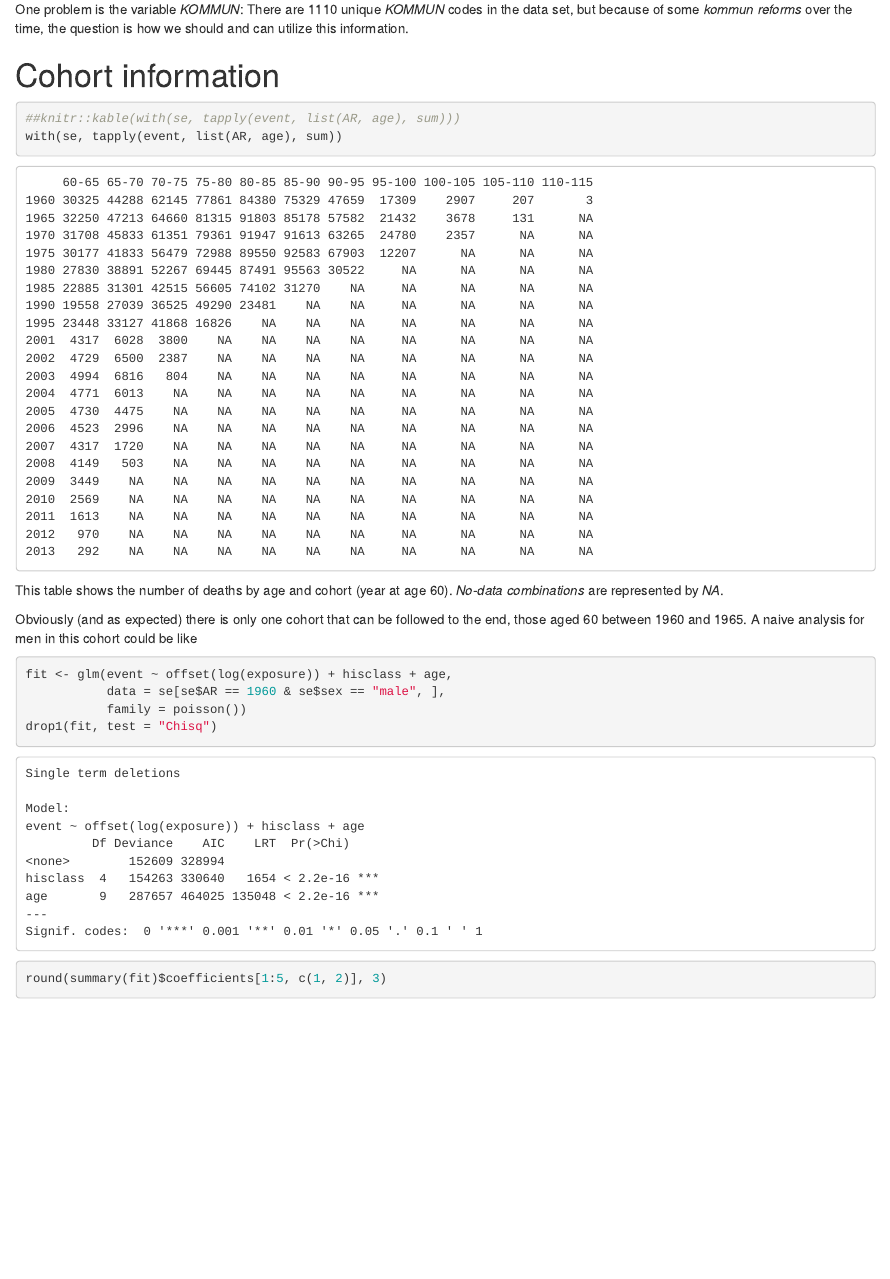
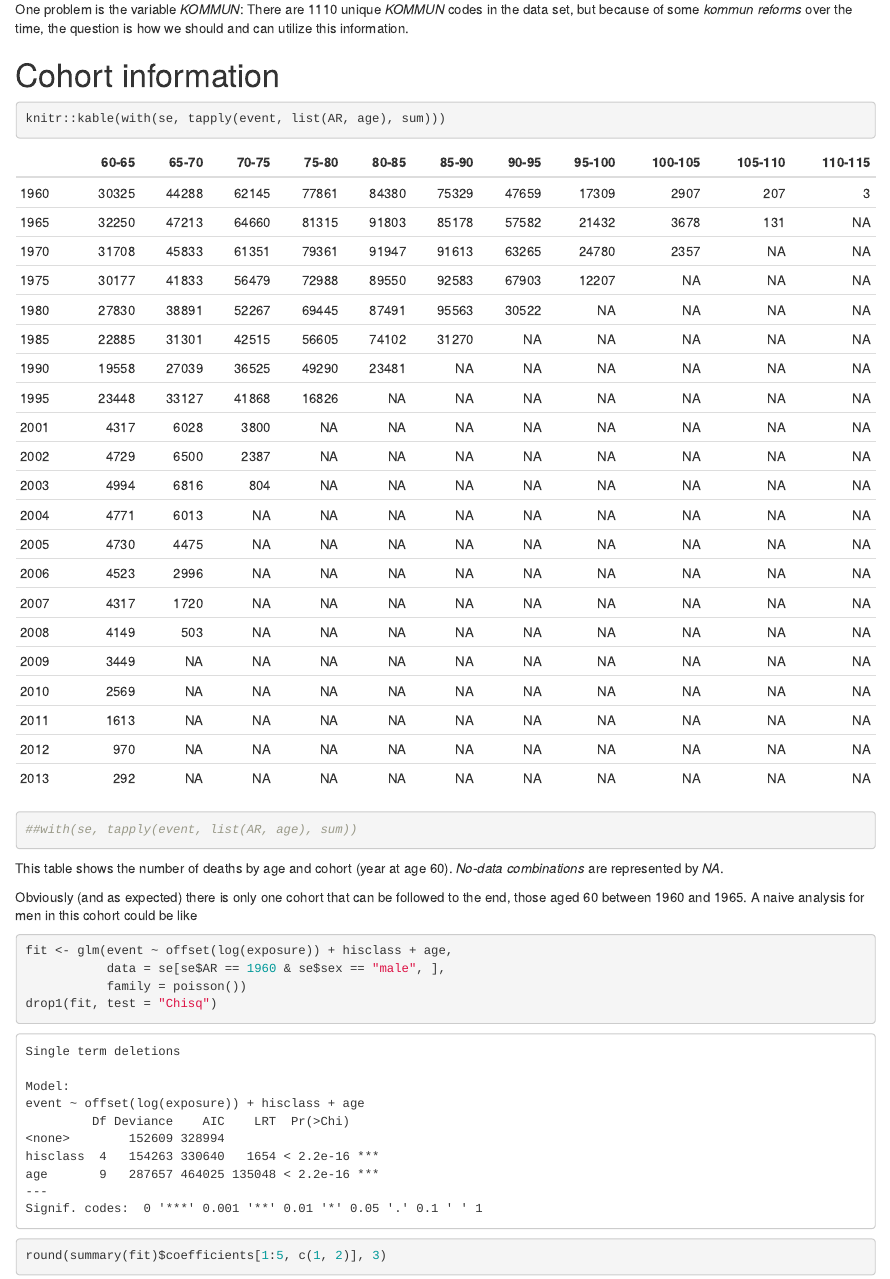
Before and after one commit to goranbrostrom/se_old, an R Markdown document (description.Rmd): the page in a window 1100 px wide, from 660 px down. The pictures show the output file description.html that the author committed with the source, opened offline.

Commit message:
add 'results=asis' to kable plot

````diff
--- a/description.Rmd
+++ b/description.Rmd
@@ -30,9 +30,9 @@ One problem is the variable *KOMMUN*: There are `r length(unique(se$KOMMUN))` un
 
 # Cohort information
 
-```{r agebyar}
-##knitr::kable(with(se, tapply(event, list(AR, age), sum)))
-with(se, tapply(event, list(AR, age), sum))
+```{r agebyar, results='asis'}
+knitr::kable(with(se, tapply(event, list(AR, age), sum)))
+##with(se, tapply(event, list(AR, age), sum))
 ```
 
 This table shows the number of deaths by age and cohort (year at age 60). *No-data combinations* are represented by *NA*.
````
Also changed, not shown: description.html.
